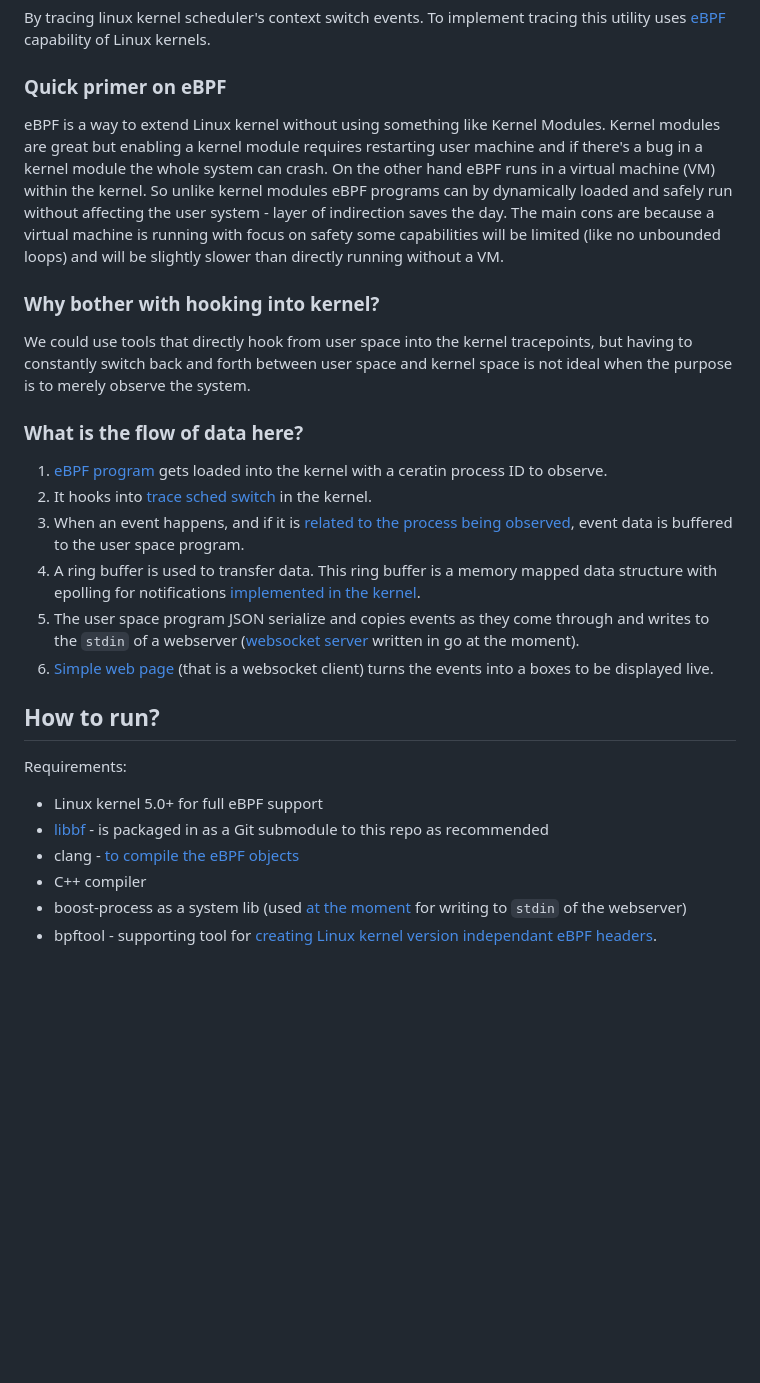
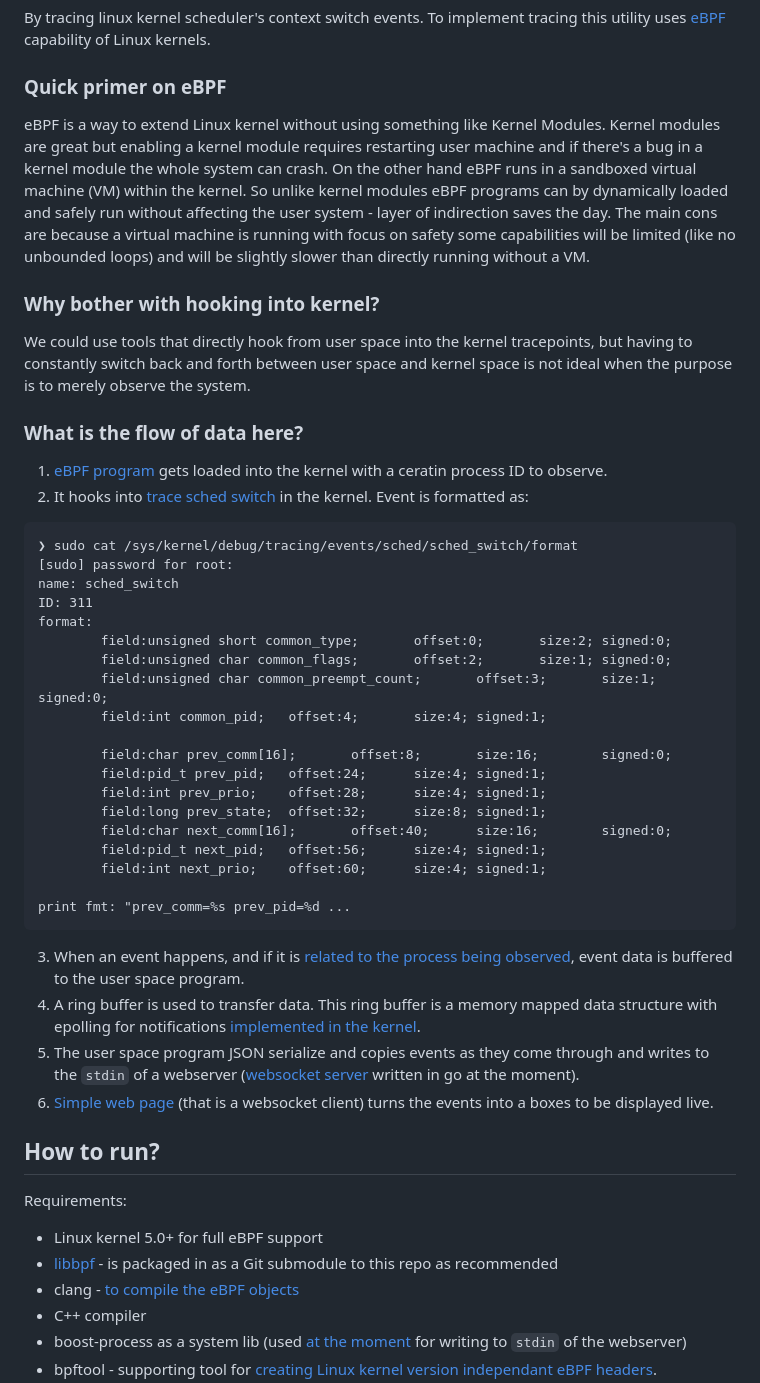
Before and after one commit to sransara/thread-wiz, a Markdown page: README.md, the part around the change printed below. Rendered like a GitHub page; blank space fills up the shorter version.

````diff
--- a/README.md
+++ b/README.md
@@ -14,7 +14,7 @@ By tracing linux kernel scheduler's context switch events. To implement tracing
 
 ### Quick primer on eBPF
 
-eBPF is a way to extend Linux kernel without using something like Kernel Modules. Kernel modules are great but enabling a kernel module requires restarting user machine and if there's a bug in a kernel module the whole system can crash. On the other hand eBPF runs in a virtual machine (VM) within the kernel. So unlike kernel modules eBPF programs can by dynamically loaded and safely run without affecting the user system - layer of indirection saves the day. The main cons are because a virtual machine is running with focus on safety some capabilities will be limited (like no unbounded loops) and will be slightly slower than directly running without a VM.
+eBPF is a way to extend Linux kernel without using something like Kernel Modules. Kernel modules are great but enabling a kernel module requires restarting user machine and if there's a bug in a kernel module the whole system can crash. On the other hand eBPF runs in a sandboxed virtual machine (VM) within the kernel. So unlike kernel modules eBPF programs can by dynamically loaded and safely run without affecting the user system - layer of indirection saves the day. The main cons are because a virtual machine is running with focus on safety some capabilities will be limited (like no unbounded loops) and will be slightly slower than directly running without a VM.
 
 ### Why bother with hooking into kernel?
 
@@ -23,7 +23,30 @@ We could use tools that directly hook from user space into the kernel tracepoint
 ### What is the flow of data here?
 
 1. [eBPF program](https://github.com/sransara/thread-wiz/blob/22169c994d55878cd783adf67dc2462982b3395c/bpf/thread_wiz.bpf.c) gets loaded into the kernel with a ceratin process ID to observe.
-2. It hooks into [trace sched switch](https://github.com/torvalds/linux/blob/master/kernel/trace/trace_sched_switch.c) in the kernel.
+2. It hooks into [trace sched switch](https://github.com/torvalds/linux/blob/master/kernel/trace/trace_sched_switch.c) in the kernel. Event is formatted as:
+
+```
+❯ sudo cat /sys/kernel/debug/tracing/events/sched/sched_switch/format
+[sudo] password for root:
+name: sched_switch
+ID: 311
+format:
+        field:unsigned short common_type;       offset:0;       size:2; signed:0;
+        field:unsigned char common_flags;       offset:2;       size:1; signed:0;
+        field:unsigned char common_preempt_count;       offset:3;       size:1; signed:0;
+        field:int common_pid;   offset:4;       size:4; signed:1;
+
+        field:char prev_comm[16];       offset:8;       size:16;        signed:0;
+        field:pid_t prev_pid;   offset:24;      size:4; signed:1;
+        field:int prev_prio;    offset:28;      size:4; signed:1;
+        field:long prev_state;  offset:32;      size:8; signed:1;
+        field:char next_comm[16];       offset:40;      size:16;        signed:0;
+        field:pid_t next_pid;   offset:56;      size:4; signed:1;
+        field:int next_prio;    offset:60;      size:4; signed:1;
+
+print fmt: "prev_comm=%s prev_pid=%d ...
+```
+
 3. When an event happens, and if it is [related to the process being observed](https://github.com/sransara/thread-wiz/blob/22169c994d55878cd783adf67dc2462982b3395c/bpf/thread_wiz.bpf.c#L91), event data is buffered to the user space program.
 4. A ring buffer is used to transfer data. This ring buffer is a memory mapped data structure with epolling for notifications [implemented in the kernel](https://www.kernel.org/doc/html/v6.6/bpf/ringbuf.html).
 5. The user space program JSON serialize and copies events as they come through and writes to the `stdin` of a webserver ([websocket server](https://github.com/sransara/thread-wiz/blob/22169c994d55878cd783adf67dc2462982b3395c/web/server.go) written in go at the moment).
@@ -34,7 +57,7 @@ We could use tools that directly hook from user space into the kernel tracepoint
 Requirements:
 
 - Linux kernel 5.0+ for full eBPF support
-- [libbf](https://github.com/libbpf/libbpf) - is packaged in as a Git submodule to this repo as recommended
+- [libbpf](https://github.com/libbpf/libbpf) - is packaged in as a Git submodule to this repo as recommended
 - clang - [to compile the eBPF objects](https://github.com/sransara/thread-wiz/blob/22169c994d55878cd783adf67dc2462982b3395c/Makefile#L17)
 - C++ compiler
 - boost-process as a system lib (used [at the moment](src/web_child.cc) for writing to `stdin` of the webserver)
````
Also changed, not shown: other parts of README.md (+8 -2 lines), docs/screenshot-procfib-py.png (added), 1 other file.
